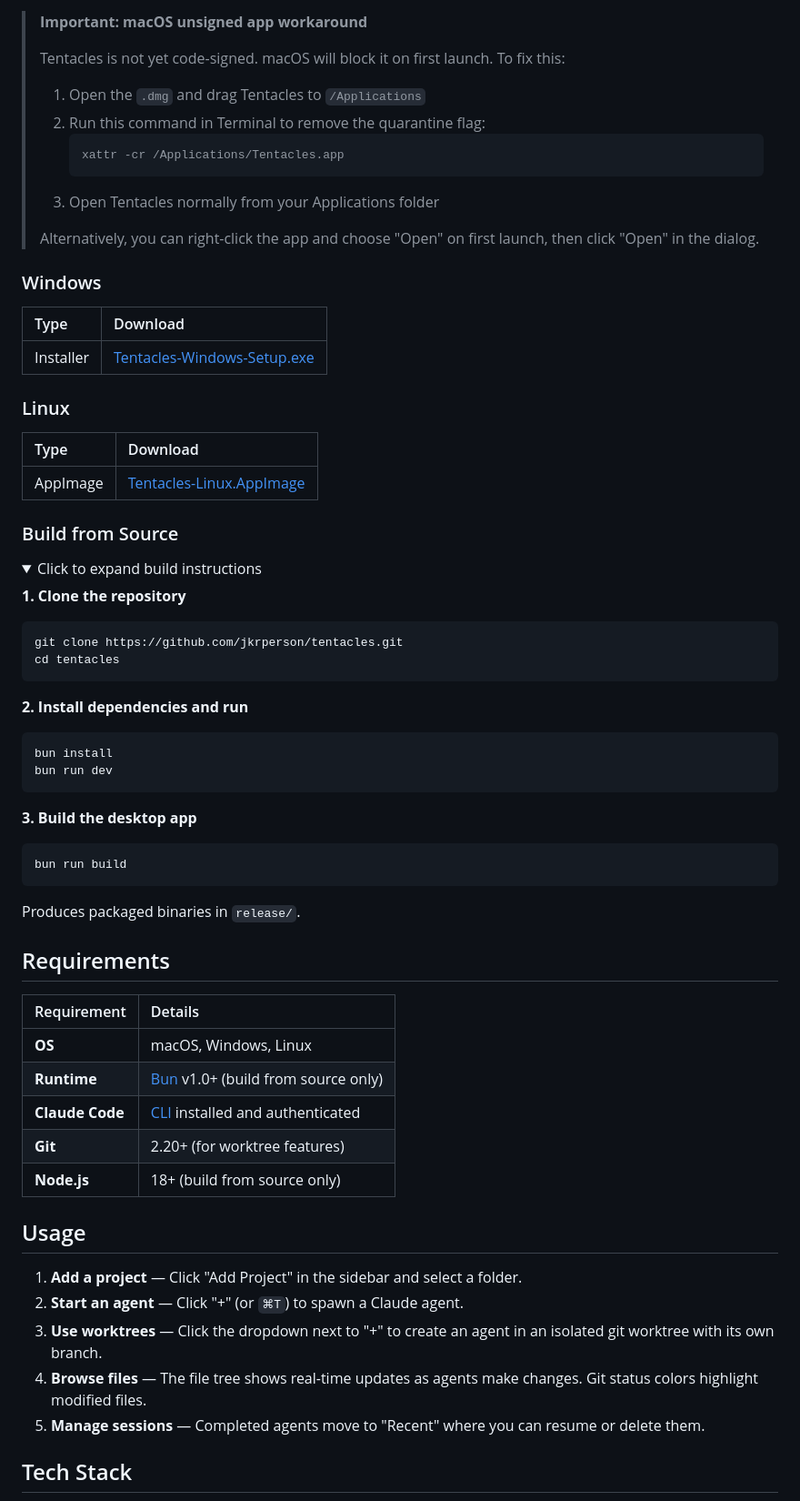
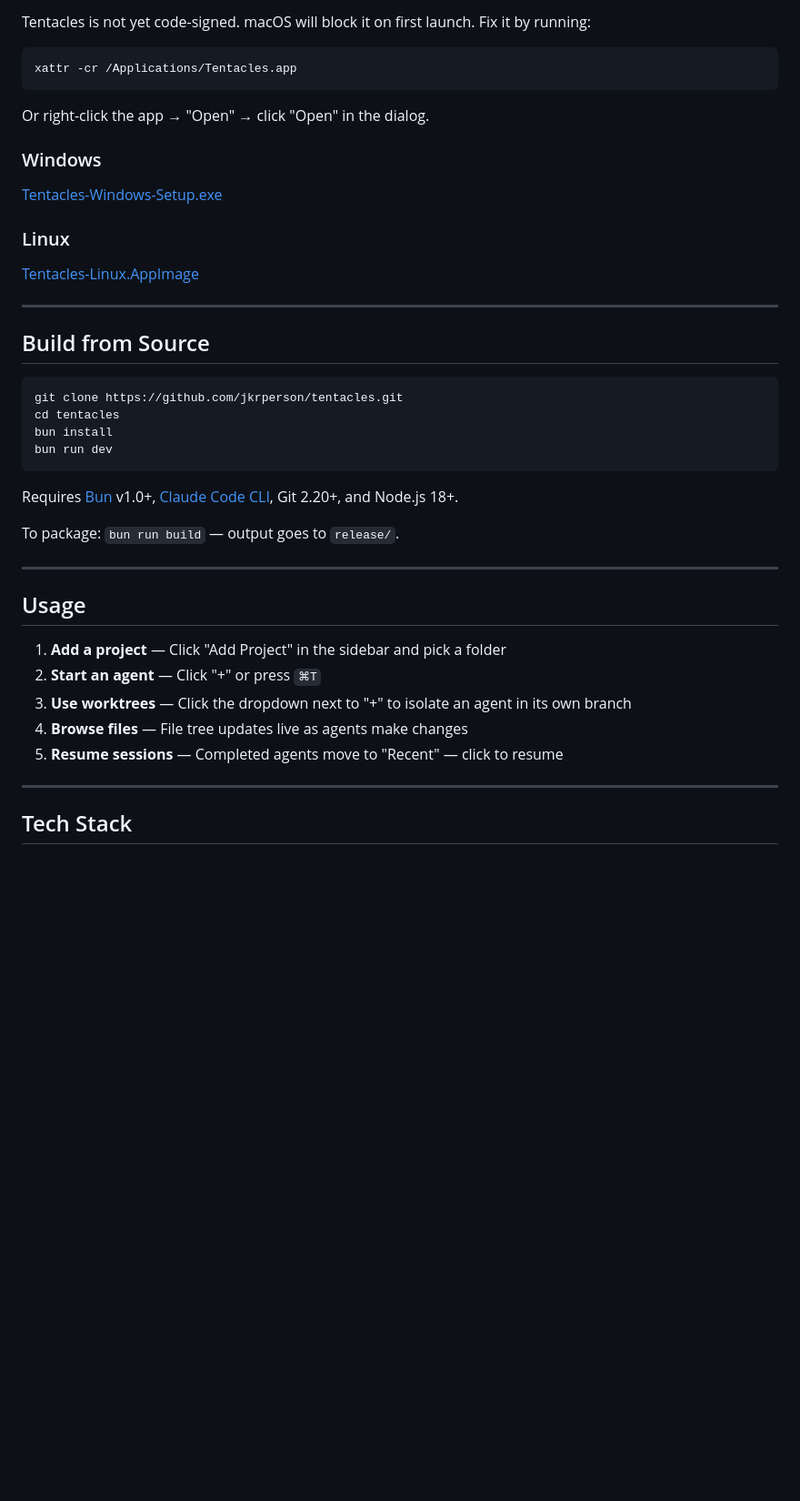
Before and after one commit to jkrperson/tentacles, a Markdown page: README.md, the part around one of its changes. Shown at 91% size. Drawn GitHub-style; folded sections open; blank space fills up the shorter version.

Commit message:
Simplify README with cleaner layout and updated download links for v0.0.2

````diff
--- a/README.md
+++ b/README.md
@@ -52,75 +46,46 @@ Tentacles is a desktop IDE purpose-built for orchestrating multiple [Claude Code
 
-> **Important: macOS unsigned app workaround**
->
-> Tentacles is not yet code-signed. macOS will block it on first launch. To fix this:
->
-> 1. Open the `.dmg` and drag Tentacles to `/Applications`
-> 2. Run this command in Terminal to remove the quarantine flag:
->    ```bash
->    xattr -cr /Applications/Tentacles.app
->    ```
-> 3. Open Tentacles normally from your Applications folder
->
-> Alternatively, you can right-click the app and choose "Open" on first launch, then click "Open" in the dialog.
+Tentacles is not yet code-signed. macOS will block it on first launch. Fix it by running:
+
+```bash
+xattr -cr /Applications/Tentacles.app
+```
+
+Or right-click the app → "Open" → click "Open" in the dialog.
 
 ### Windows
 
-| Type | Download |
-|:-----|:---------|
-| Installer | [Tentacles-Windows-Setup.exe](https://github.com/jkrperson/tentacles/releases/latest/download/Tentacles-Windows-0.0.1-Setup.exe) |
+[Tentacles-Windows-Setup.exe](https://github.com/jkrperson/tentacles/releases/latest/download/Tentacles-Windows-0.0.2-Setup.exe)
 
 ### Linux
 
-| Type | Download |
-|:-----|:---------|
-| AppImage | [Tentacles-Linux.AppImage](https://github.com/jkrperson/tentacles/releases/latest/download/Tentacles-Linux-0.0.1.AppImage) |
+[Tentacles-Linux.AppImage](https://github.com/jkrperson/tentacles/releases/latest/download/Tentacles-Linux-0.0.2.AppImage)
 
-### Build from Source
+---
 
-<details>
-<summary>Click to expand build instructions</summary>
-
-**1. Clone the repository**
+## Build from Source
 
 ```bash
 git clone https://github.com/jkrperson/tentacles.git
 cd tentacles
-```
-
-**2. Install dependencies and run**
-
-```bash
 bun install
 bun run dev
 ```
 
-**3. Build the desktop app**
+Requires [Bun](https://bun.sh/) v1.0+, [Claude Code CLI](https://docs.anthropic.com/en/docs/claude-code), Git 2.20+, and Node.js 18+.
 
-```bash
-bun run build
-```
+To package: `bun run build` — output goes to `release/`.
 
-Produces packaged binaries in `release/`.
-
-</details>
-
-## Requirements
-
-| Requirement | Details |
-|:------------|:--------|
-| **OS** | macOS, Windows, Linux |
-| **Runtime** | [Bun](https://bun.sh/) v1.0+ (build from source only) |
-| **Claude Code** | [CLI](https://docs.anthropic.com/en/docs/claude-code) installed and authenticated |
-| **Git** | 2.20+ (for worktree features) |
-| **Node.js** | 18+ (build from source only) |
+---
 
 ## Usage
 
-1. **Add a project** — Click "Add Project" in the sidebar and select a folder.
-2. **Start an agent** — Click "+" (or `⌘T`) to spawn a Claude agent.
-3. **Use worktrees** — Click the dropdown next to "+" to create an agent in an isolated git worktree with its own branch.
-4. **Browse files** — The file tree shows real-time updates as agents make changes. Git status colors highlight modified files.
-5. **Manage sessions** — Completed agents move to "Recent" where you can resume or delete them.
+1. **Add a project** — Click "Add Project" in the sidebar and pick a folder
+2. **Start an agent** — Click "+" or press `⌘T`
+3. **Use worktrees** — Click the dropdown next to "+" to isolate an agent in its own branch
+4. **Browse files** — File tree updates live as agents make changes
+5. **Resume sessions** — Completed agents move to "Recent" — click to resume
+
+---
 
 ## Tech Stack
 
````
Also changed, not shown: other parts of README.md (+36 -60 lines).
